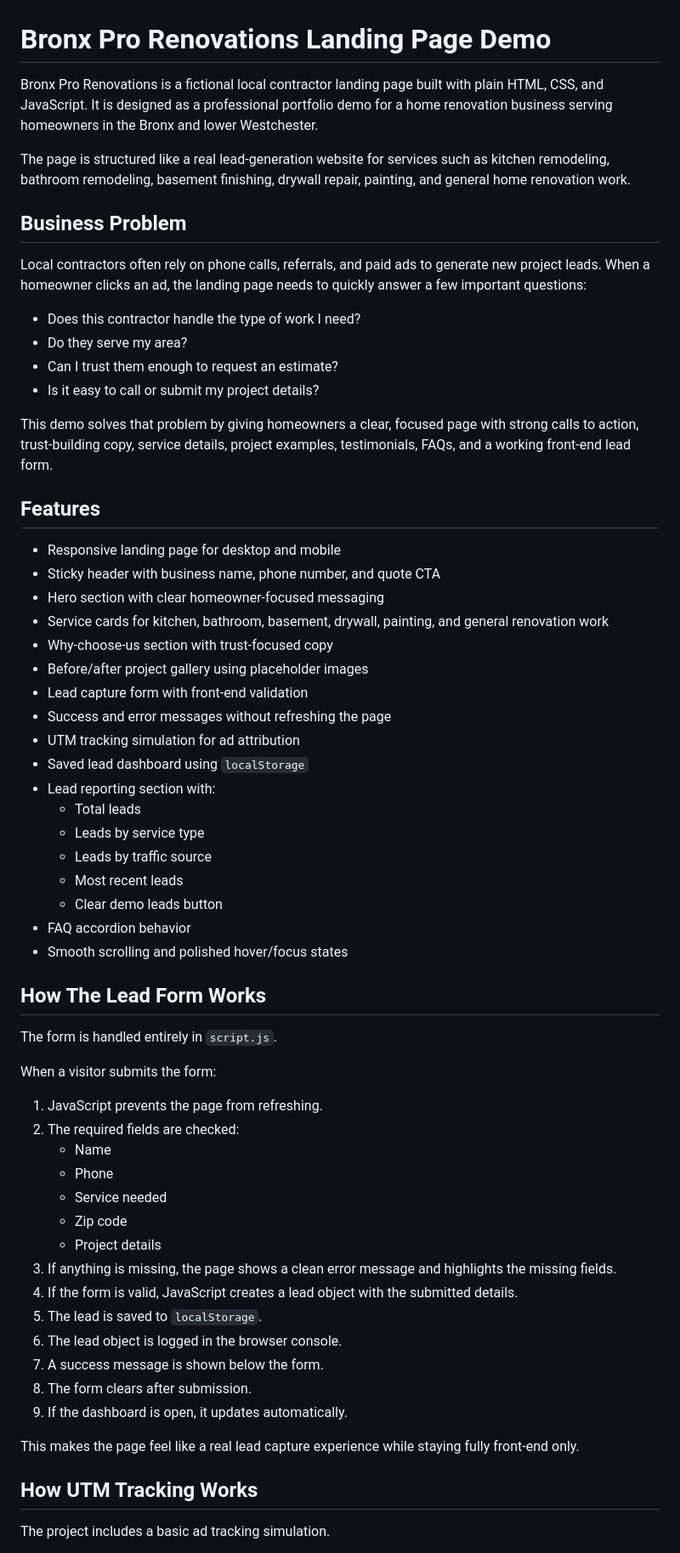
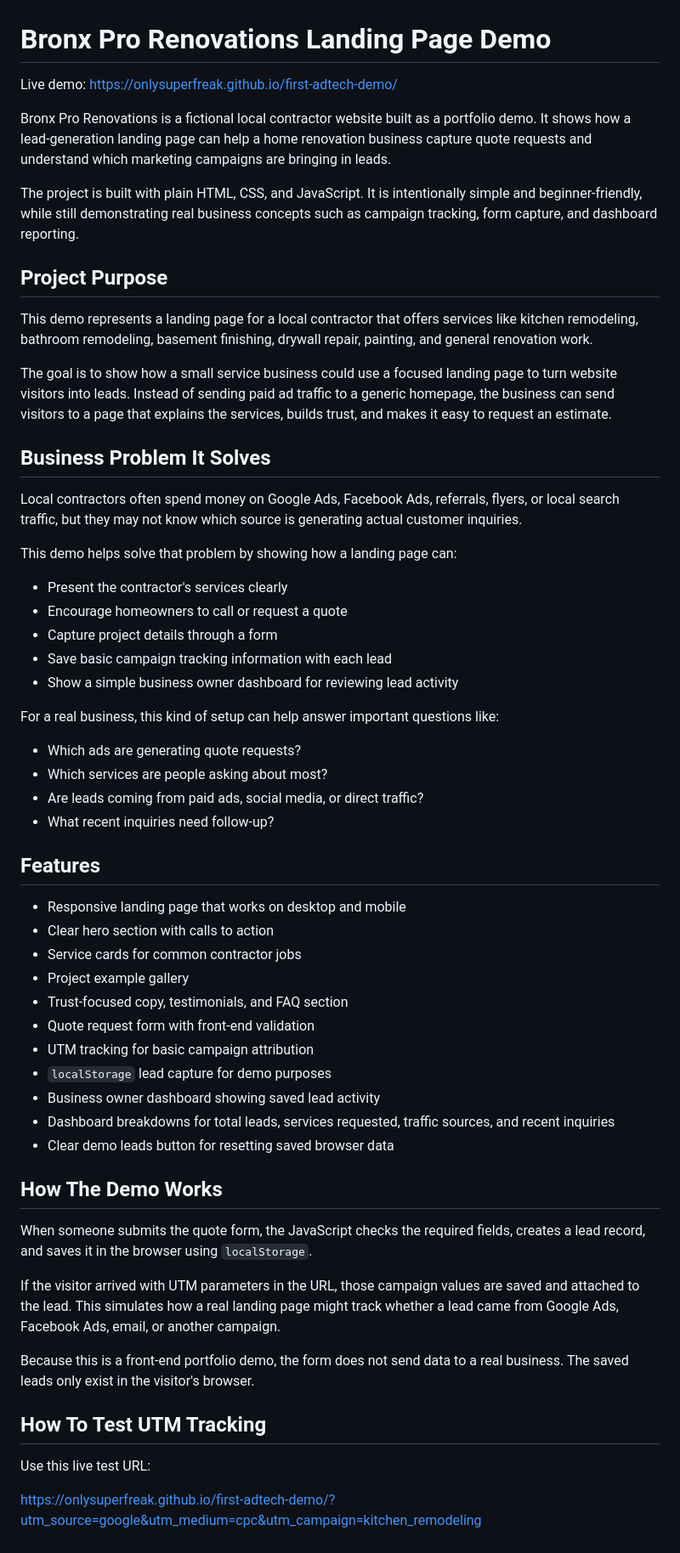
Before and after one commit to onlysuperfreak/first-adtech-demo, a Markdown page: README.md, the part around one of its changes. Shown at 85% size. GitHub-like rendering.

Commit message:
final update to readme

```diff
--- a/README.md
+++ b/README.md
@@ -1,65 +1,61 @@
 # Bronx Pro Renovations Landing Page Demo
 
-Bronx Pro Renovations is a fictional local contractor landing page built with plain HTML, CSS, and JavaScript. It is designed as a professional portfolio demo for a home renovation business serving homeowners in the Bronx and lower Westchester.
+Live demo: https://onlysuperfreak.github.io/first-adtech-demo/
 
-The page is structured like a real lead-generation website for services such as kitchen remodeling, bathroom remodeling, basement finishing, drywall repair, painting, and general home renovation work.
+Bronx Pro Renovations is a fictional local contractor website built as a portfolio demo. It shows how a lead-generation landing page can help a home renovation business capture quote requests and understand which marketing campaigns are bringing in leads.
 
-## Business Problem
+The project is built with plain HTML, CSS, and JavaScript. It is intentionally simple and beginner-friendly, while still demonstrating real business concepts such as campaign tracking, form capture, and dashboard reporting.
 
-Local contractors often rely on phone calls, referrals, and paid ads to generate new project leads. When a homeowner clicks an ad, the landing page needs to quickly answer a few important questions:
+## Project Purpose
 
-- Does this contractor handle the type of work I need?
-- Do they serve my area?
-- Can I trust them enough to request an estimate?
-- Is it easy to call or submit my project details?
+This demo represents a landing page for a local contractor that offers services like kitchen remodeling, bathroom remodeling, basement finishing, drywall repair, painting, and general renovation work.
 
-This demo solves that problem by giving homeowners a clear, focused page with strong calls to action, trust-building copy, service details, project examples, testimonials, FAQs, and a working front-end lead form.
+The goal is to show how a small service business could use a focused landing page to turn website visitors into leads. Instead of sending paid ad traffic to a generic homepage, the business can send visitors to a page that explains the services, builds trust, and makes it easy to request an estimate.
+
+## Business Problem It Solves
+
+Local contractors often spend money on Google Ads, Facebook Ads, referrals, flyers, or local search traffic, but they may not know which source is generating actual customer inquiries.
+
+This demo helps solve that problem by showing how a landing page can:
+
+- Present the contractor's services clearly
+- Encourage homeowners to call or request a quote
+- Capture project details through a form
+- Save basic campaign tracking information with each lead
+- Show a simple business owner dashboard for reviewing lead activity
+
+For a real business, this kind of setup can help answer important questions like:
+
+- Which ads are generating quote requests?
+- Which services are people asking about most?
+- Are leads coming from paid ads, social media, or direct traffic?
+- What recent inquiries need follow-up?
 
 ## Features
 
-- Responsive landing page for desktop and mobile
-- Sticky header with business name, phone number, and quote CTA
-- Hero section with clear homeowner-focused messaging
-- Service cards for kitchen, bathroom, basement, drywall, painting, and general renovation work
-- Why-choose-us section with trust-focused copy
-- Before/after project gallery using placeholder images
-- Lead capture form with front-end validation
-- Success and error messages without refreshing the page
-- UTM tracking simulation for ad attribution
-- Saved lead dashboard using `localStorage`
-- Lead reporting section with:
-  - Total leads
-  - Leads by service type
-  - Leads by traffic source
-  - Most recent leads
-  - Clear demo leads button
-- FAQ accordion behavior
-- Smooth scrolling and polished hover/focus states
+- Responsive landing page that works on desktop and mobile
+- Clear hero section with calls to action
+- Service cards for common contractor jobs
+- Project example gallery
+- Trust-focused copy, testimonials, and FAQ section
+- Quote request form with front-end validation
+- UTM tracking for basic campaign attribution
+- `localStorage` lead capture for demo purposes
+- Business owner dashboard showing saved lead activity
+- Dashboard breakdowns for total leads, services requested, traffic sources, and recent inquiries
+- Clear demo leads button for resetting saved browser data
 
-## How The Lead Form Works
+## How The Demo Works
 
-The form is handled entirely in `script.js`.
+When someone submits the quote form, the JavaScript checks the required fields, creates a lead record, and saves it in the browser using `localStorage`.
 
-When a visitor submits the form:
+If the visitor arrived with UTM parameters in the URL, those campaign values are saved and attached to the lead. This simulates how a real landing page might track whether a lead came from Google Ads, Facebook Ads, email, or another campaign.
 
-1. JavaScript prevents the page from refreshing.
-2. The required fields are checked:
-   - Name
-   - Phone
-   - Service needed
-   - Zip code
-   - Project details
-3. If anything is missing, the page shows a clean error message and highlights the missing fields.
-4. If the form is valid, JavaScript creates a lead object with the submitted details.
-5. The lead is saved to `localStorage`.
-6. The lead object is logged in the browser console.
-7. A success message is shown below the form.
-8. The form clears after submission.
-9. If the dashboard is open, it updates automatically.
+Because this is a front-end portfolio demo, the form does not send data to a real business. The saved leads only exist in the visitor's browser.
 
-This makes the page feel like a real lead capture experience while staying fully front-end only.
+## How To Test UTM Tracking
 
-## How UTM Tracking Works
+Use this live test URL:
 
-The project includes a basic ad tracking simulation.
+https://onlysuperfreak.github.io/first-adtech-demo/?utm_source=google&utm_medium=cpc&utm_campaign=kitchen_remodeling
 
```
Also changed, not shown: other parts of README.md (+35 -57 lines).
